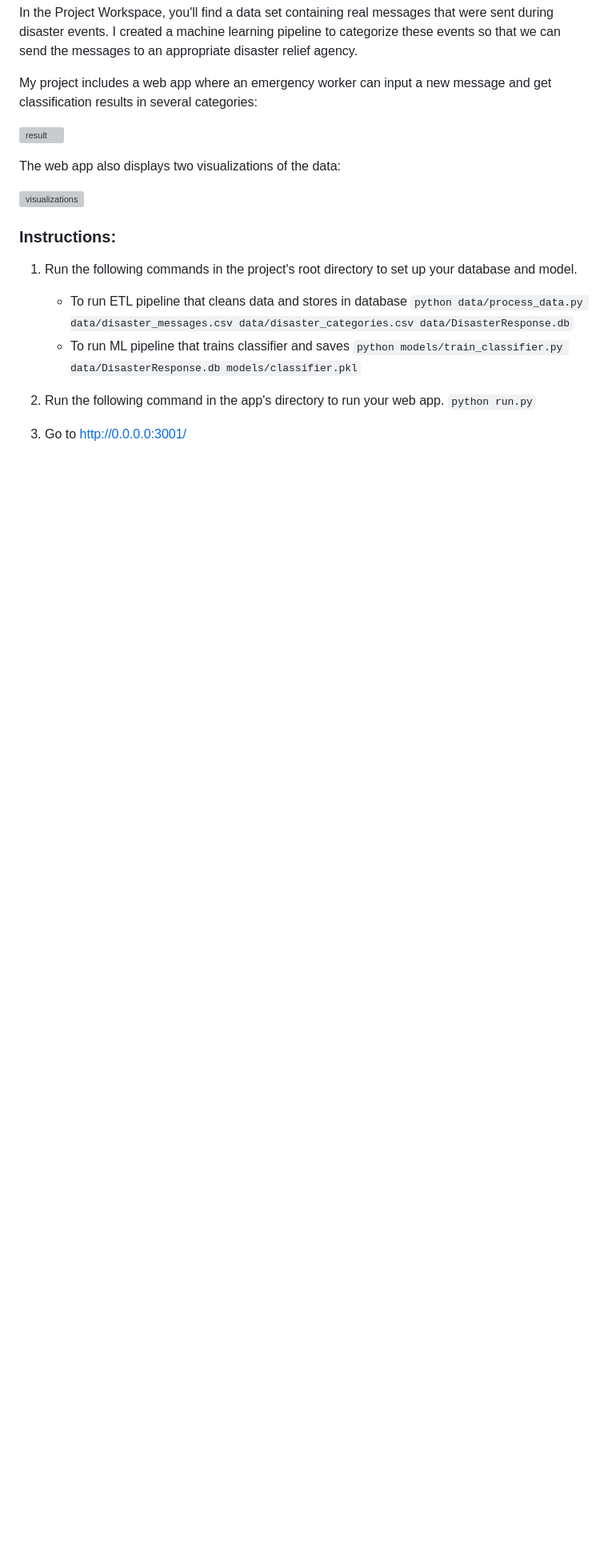
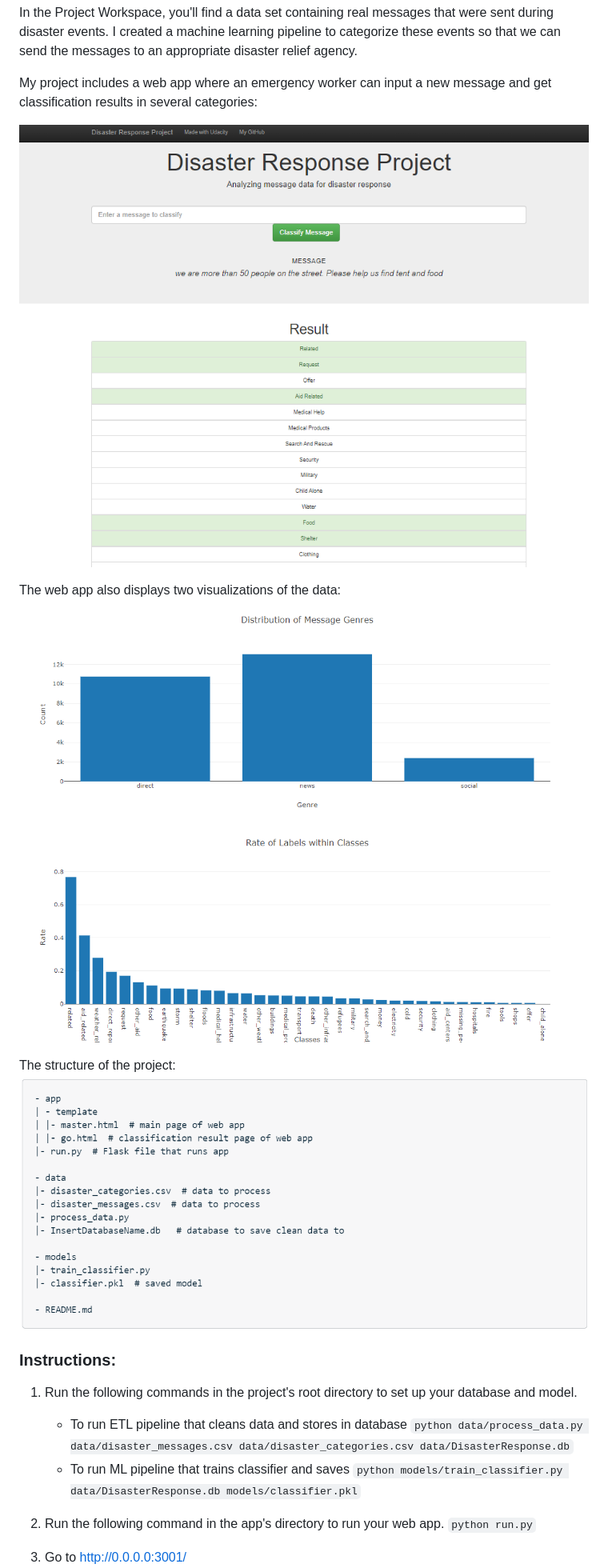
Before and after one commit to sahikabetul/Disaster-Response-Pipeline, a Markdown page: README.md, the part around the change. Shown: that part at 80% size. Drawn GitHub-style; pictures changed too: files.png (added); blank space fills up the shorter version; grey boxes are pictures that could not be loaded.

```diff
--- a/README.md
+++ b/README.md
@@ -7,12 +7,14 @@ In the Project Workspace, you'll find a data set containing real messages that w
 
 My project includes a web app where an emergency worker can input a new message and get classification results in several categories:
 
-![result](/relative/path/to/img.jpg?raw=true "Classification result")
+![result](/Classification_Results.PNG?raw=true "Classification result")
 
 The web app also displays two visualizations of the data:
 
-![visualizations](/relative/path/to/img.jpg?raw=true "Visualizations of data")
+![visualizations](/Data_Visualizations.PNG?raw=true "Visualizations of data")
 
+The structure of the project:
+![structure](/files.png?raw=true "Visualizations of data")
 
 ### Instructions:
 1. Run the following commands in the project's root directory to set up your database and model.
```
Also changed, not shown: Classification_Results.PNG (renamed from Classification Results.PNG), Data_Visualizations.PNG (renamed from Visualizations of Data.PNG).
